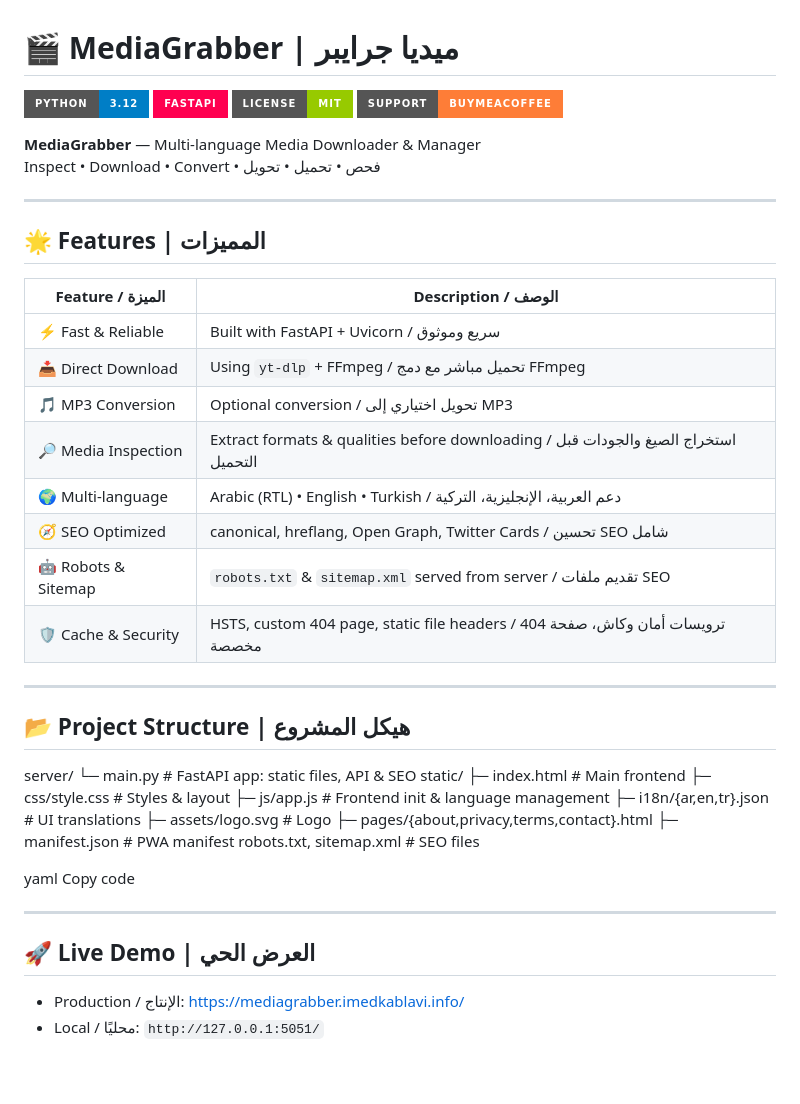
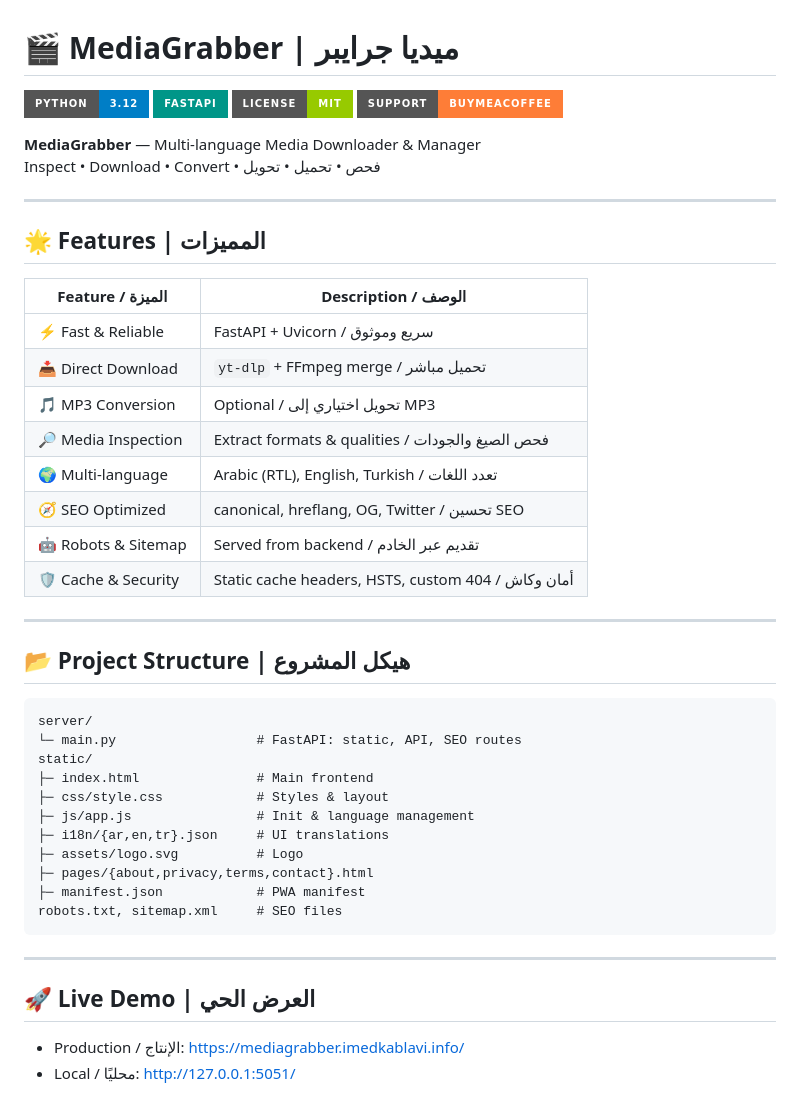
Before and after one commit to imedkablavi/mediagrabber, a Markdown page: README.md, the part around one of its changes. GitHub-like rendering; badges without logos; blank space fills up the shorter version.

````diff
--- a/README.md
+++ b/README.md
@@ -1,11 +1,11 @@
 # 🎬 MediaGrabber | ميديا جرايبر
 
-[![Python](https://img.shields.io/badge/python-3.12-blue?style=for-the-badge&logo=python)](https://www.python.org/)
-[![FastAPI](https://img.shields.io/badge/FastAPI-FF0050?style=for-the-badge&logo=fastapi)](https://fastapi.tiangolo.com/)
-[![License](https://img.shields.io/badge/license-MIT-green?style=for-the-badge)](LICENSE)
-[![BuyMeACoffee](https://img.shields.io/badge/Support-BuyMeACoffee-orange?style=for-the-badge)](https://www.buymeacoffee.com/)
+[![Python](https://img.shields.io/badge/Python-3.12-blue?style=for-the-badge&logo=python)](https://www.python.org/)
+[![FastAPI](https://img.shields.io/badge/FastAPI-009688?style=for-the-badge&logo=fastapi)](https://fastapi.tiangolo.com/)
+[![License](https://img.shields.io/badge/License-MIT-green?style=for-the-badge)](LICENSE)
+[![Support](https://img.shields.io/badge/Support-BuyMeACoffee-orange?style=for-the-badge)](https://www.buymeacoffee.com/)
 
-**MediaGrabber** — Multi-language Media Downloader & Manager
+**MediaGrabber** — Multi‑language Media Downloader & Manager
 Inspect • Download • Convert • فحص • تحميل • تحويل
 
 ---
@@ -13,37 +13,37 @@ Inspect • Download • Convert • فحص • تحميل • تحويل
 ## 🌟 Features | المميزات
 
 | Feature / الميزة | Description / الوصف |
-|-----------------|-------------------|
-| ⚡ Fast & Reliable | Built with FastAPI + Uvicorn / سريع وموثوق |
-| 📥 Direct Download | Using `yt-dlp` + FFmpeg / تحميل مباشر مع دمج FFmpeg |
-| 🎵 MP3 Conversion | Optional conversion / تحويل اختياري إلى MP3 |
-| 🔎 Media Inspection | Extract formats & qualities before downloading / استخراج الصيغ والجودات قبل التحميل |
-| 🌍 Multi-language | Arabic (RTL) • English • Turkish / دعم العربية، الإنجليزية، التركية |
-| 🧭 SEO Optimized | canonical, hreflang, Open Graph, Twitter Cards / تحسين SEO شامل |
-| 🤖 Robots & Sitemap | `robots.txt` & `sitemap.xml` served from server / تقديم ملفات SEO |
-| 🛡️ Cache & Security | HSTS, custom 404 page, static file headers / ترويسات أمان وكاش، صفحة 404 مخصصة |
+|------------------|----------------------|
+| ⚡ Fast & Reliable | FastAPI + Uvicorn / سريع وموثوق |
+| 📥 Direct Download | `yt-dlp` + FFmpeg merge / تحميل مباشر |
+| 🎵 MP3 Conversion | Optional / تحويل اختياري إلى MP3 |
+| 🔎 Media Inspection | Extract formats & qualities / فحص الصيغ والجودات |
+| 🌍 Multi-language | Arabic (RTL), English, Turkish / تعدد اللغات |
+| 🧭 SEO Optimized | canonical, hreflang, OG, Twitter / تحسين SEO |
+| 🤖 Robots & Sitemap | Served from backend / تقديم عبر الخادم |
+| 🛡️ Cache & Security | Static cache headers, HSTS, custom 404 / أمان وكاش |
 
 ---
 
 ## 📂 Project Structure | هيكل المشروع
+
+```
 server/
-└─ main.py # FastAPI app: static files, API & SEO
+└─ main.py                  # FastAPI: static, API, SEO routes
 static/
-├─ index.html # Main frontend
-├─ css/style.css # Styles & layout
-├─ js/app.js # Frontend init & language management
-├─ i18n/{ar,en,tr}.json # UI translations
-├─ assets/logo.svg # Logo
+├─ index.html               # Main frontend
+├─ css/style.css            # Styles & layout
+├─ js/app.js                # Init & language management
+├─ i18n/{ar,en,tr}.json     # UI translations
+├─ assets/logo.svg          # Logo
 ├─ pages/{about,privacy,terms,contact}.html
-├─ manifest.json # PWA manifest
-robots.txt, sitemap.xml # SEO files
-
-yaml
-Copy code
+├─ manifest.json            # PWA manifest
+robots.txt, sitemap.xml     # SEO files
+```
 
 ---
 
 ## 🚀 Live Demo | العرض الحي
-- Production / الإنتاج: [https://mediagrabber.imedkablavi.info/](https://mediagrabber.imedkablavi.info/)
-- Local / محليًا: `http://127.0.0.1:5051/`
+- Production / الإنتاج: https://mediagrabber.imedkablavi.info/
+- Local / محليًا: http://127.0.0.1:5051/
 
````
Also changed, not shown: other parts of README.md (+40 -35 lines).
